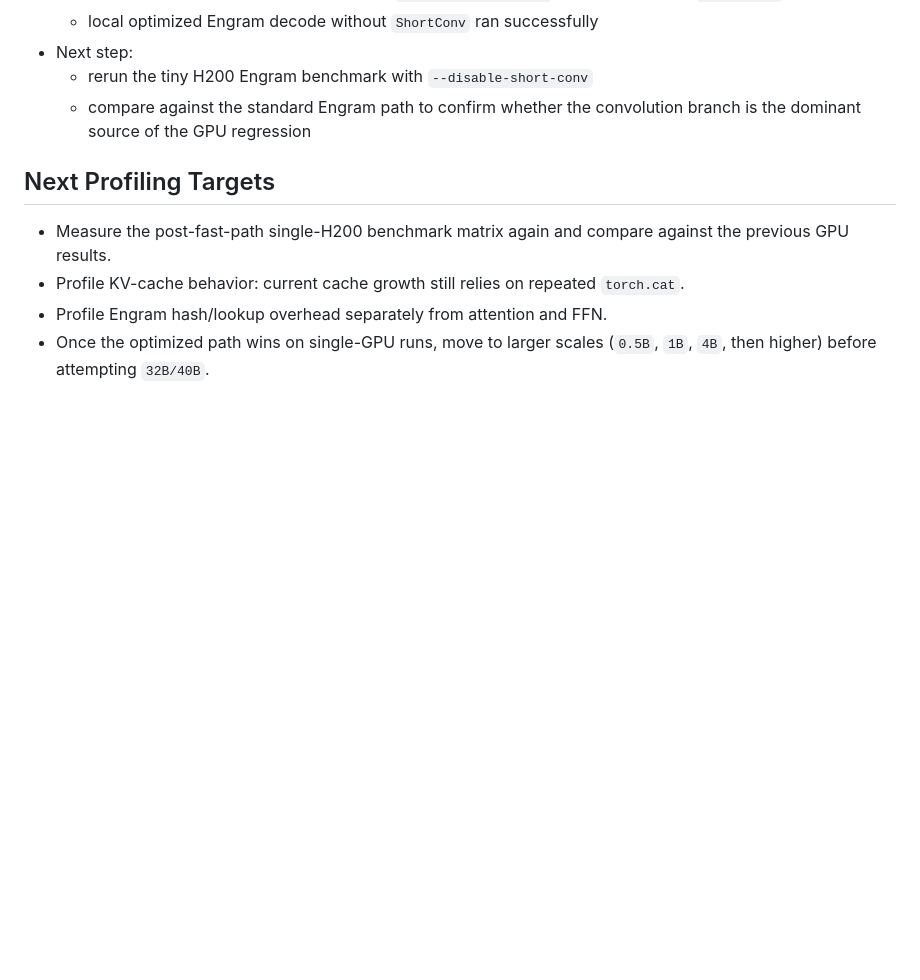
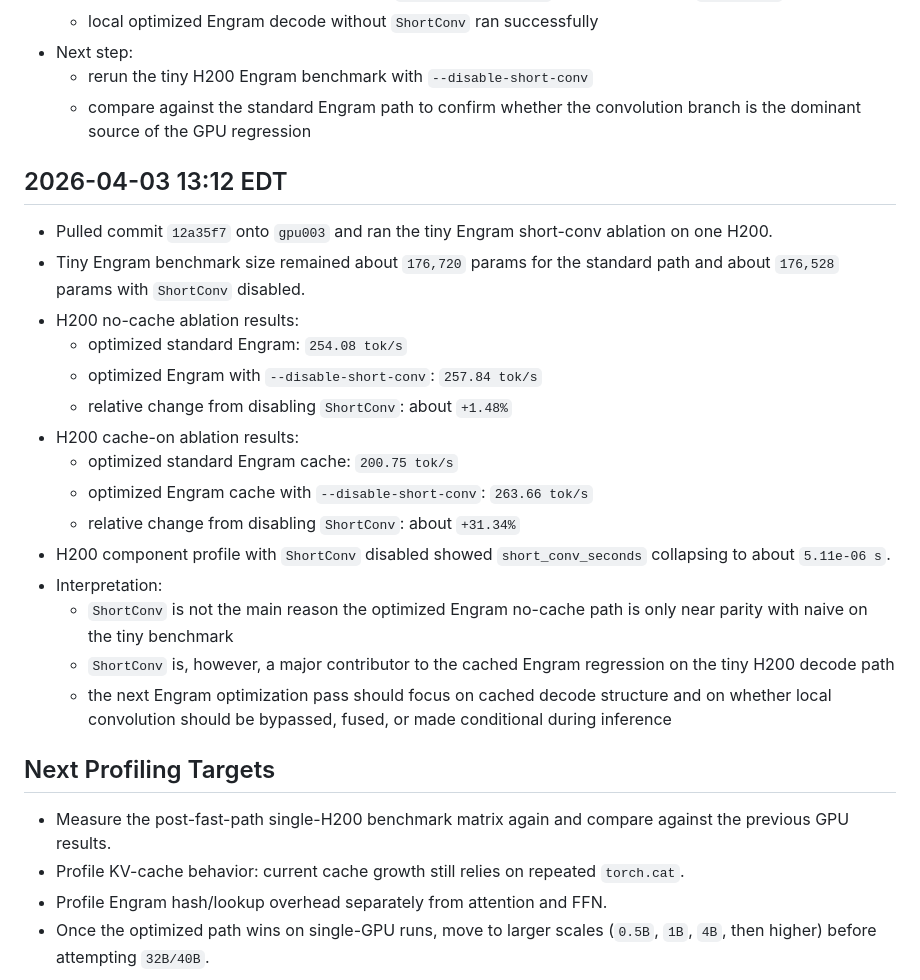
Before and after one commit to BrennanLagasse/GPU-Optimized-Engrams, a Markdown page: results/experiment_log.md, the part around the change. GitHub-like rendering; blank space fills up the shorter version.

Commit message:
Record H200 Engram short-conv ablation

```diff
--- a/results/experiment_log.md
+++ b/results/experiment_log.md
@@ -119,6 +119,23 @@
   - rerun the tiny H200 Engram benchmark with `--disable-short-conv`
   - compare against the standard Engram path to confirm whether the convolution branch is the dominant source of the GPU regression
 
+## 2026-04-03 13:12 EDT
+- Pulled commit `12a35f7` onto `gpu003` and ran the tiny Engram short-conv ablation on one H200.
+- Tiny Engram benchmark size remained about `176,720` params for the standard path and about `176,528` params with `ShortConv` disabled.
+- H200 no-cache ablation results:
+  - optimized standard Engram: `254.08 tok/s`
+  - optimized Engram with `--disable-short-conv`: `257.84 tok/s`
+  - relative change from disabling `ShortConv`: about `+1.48%`
+- H200 cache-on ablation results:
+  - optimized standard Engram cache: `200.75 tok/s`
+  - optimized Engram cache with `--disable-short-conv`: `263.66 tok/s`
+  - relative change from disabling `ShortConv`: about `+31.34%`
+- H200 component profile with `ShortConv` disabled showed `short_conv_seconds` collapsing to about `5.11e-06 s`.
+- Interpretation:
+  - `ShortConv` is not the main reason the optimized Engram no-cache path is only near parity with naive on the tiny benchmark
+  - `ShortConv` is, however, a major contributor to the cached Engram regression on the tiny H200 decode path
+  - the next Engram optimization pass should focus on cached decode structure and on whether local convolution should be bypassed, fused, or made conditional during inference
+
 ## Next Profiling Targets
 - Measure the post-fast-path single-H200 benchmark matrix again and compare against the previous GPU results.
 - Profile KV-cache behavior: current cache growth still relies on repeated `torch.cat`.
```
Also changed, not shown: results/benchmark_report.md (+20 -1 lines).
